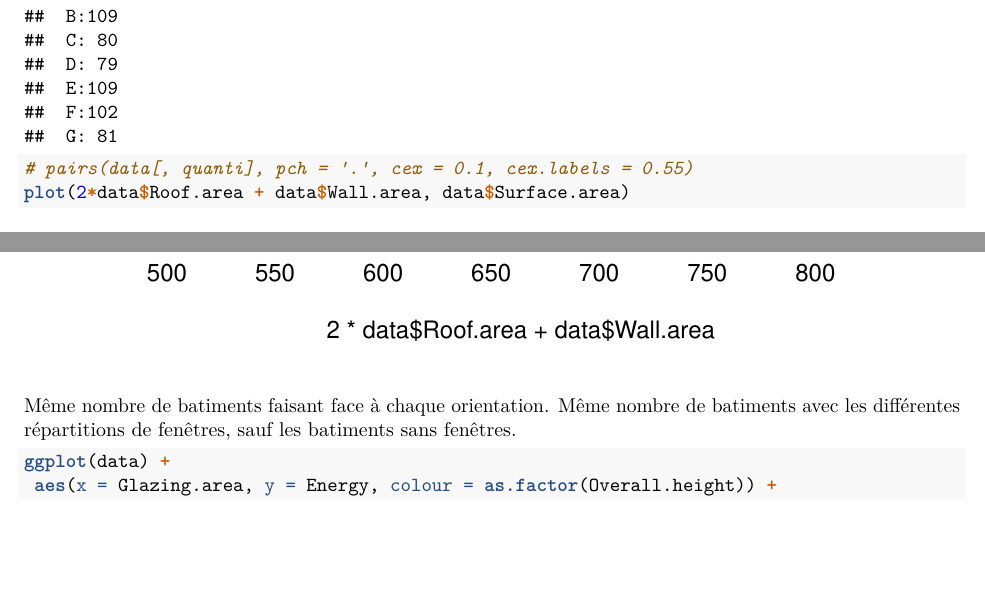
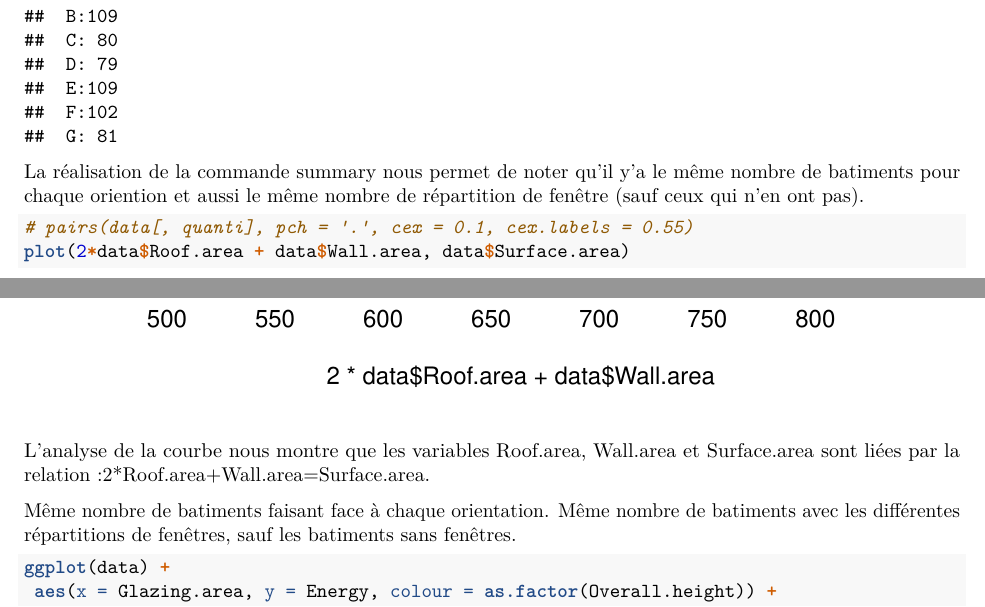
Before and after one commit to quentinthuet/buildings_energy_consumption, an R Markdown document (Project.Rmd): two parts of page 2 of 21, joined at a grey line, cut so that both start at the same text, the shorter picture padded with empty space. Rendered offline with R 4.5, knitr and Pandoc, then LaTeX, with nearby package versions; code that draws random numbers runs with fixed seeds of ours.

Commit message:
Interprétation de l'analyse statistique

````diff
--- a/Project.Rmd
+++ b/Project.Rmd
@@ -51,11 +51,15 @@
 quanti = c(1:5, 7, 9)
 quali = c(6, 8, 10)
 ```
-
+La réalisation de la commande summary nous permet  de noter qu'il y'a
+le même nombre de batiments pour chaque oriention et aussi  le même
+nombre de répartition de fenêtre (sauf ceux qui n'en ont pas).
 ```{r}
 # pairs(data[, quanti], pch = '.', cex = 0.1, cex.labels = 0.55)
 plot(2*data$Roof.area + data$Wall.area, data$Surface.area)
 ```
+L'analyse de la courbe nous montre que les variables Roof.area, Wall.area et Surface.area sont liées par la relation  :2*Roof.area+Wall.area=Surface.area.
+
 
 Même nombre de batiments faisant face à chaque orientation. Même nombre de batiments avec les différentes répartitions de fenêtres, sauf les batiments sans fenêtres.
 
````
Also changed, not shown: Project.Rmd (2 more changed lines).
